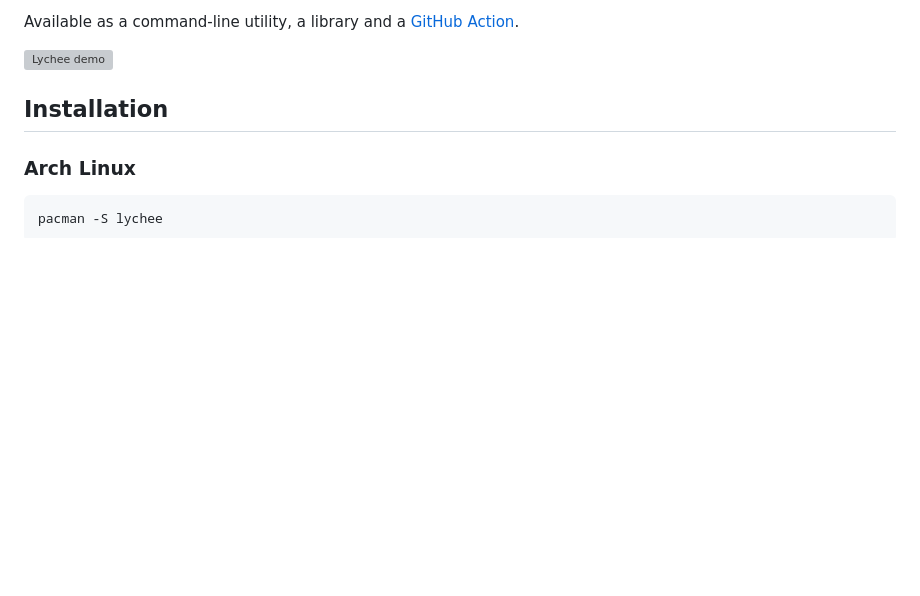
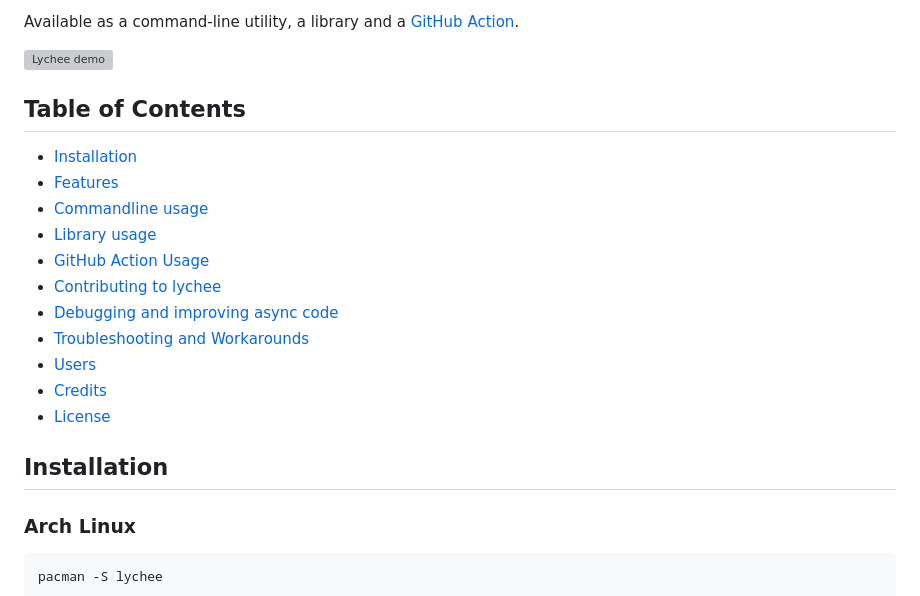
Before and after one commit to lycheeverse/lychee, a Markdown page: README.md, the part around the change. Rendered like a GitHub page; blank space fills up the shorter version; grey boxes are pictures that could not be loaded.

Commit message:
chore(docs): update TOC

```diff
--- a/README.md
+++ b/README.md
@@ -18,8 +18,19 @@ Available as a command-line utility, a library and a [GitHub Action](https://git
 
 <!-- START doctoc generated TOC please keep comment here to allow auto update -->
 <!-- DON'T EDIT THIS SECTION, INSTEAD RE-RUN doctoc TO UPDATE -->
+## Table of Contents
 
-
+- [Installation](#installation)
+- [Features](#features)
+- [Commandline usage](#commandline-usage)
+- [Library usage](#library-usage)
+- [GitHub Action Usage](#github-action-usage)
+- [Contributing to lychee](#contributing-to-lychee)
+- [Debugging and improving async code](#debugging-and-improving-async-code)
+- [Troubleshooting and Workarounds](#troubleshooting-and-workarounds)
+- [Users](#users)
+- [Credits](#credits)
+- [License](#license)
 
 <!-- END doctoc generated TOC please keep comment here to allow auto update -->
 
```
